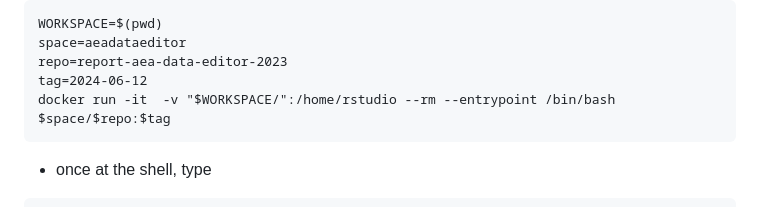
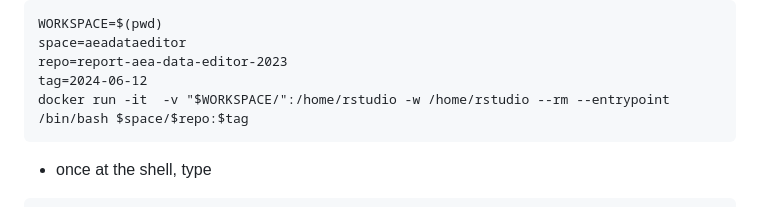
Before and after one commit to AEADataEditor/report-aea-data-editor-2023, a Markdown page: README.md, the part around the change. Drawn GitHub-style.

Commit message:
Corrected typo for manual run.

````diff
--- a/README.md
+++ b/README.md
@@ -258,7 +258,7 @@ WORKSPACE=$(pwd)
 space=aeadataeditor
 repo=report-aea-data-editor-2023
 tag=2024-06-12
-docker run -it  -v "$WORKSPACE/":/home/rstudio --rm --entrypoint /bin/bash $space/$repo:$tag
+docker run -it  -v "$WORKSPACE/":/home/rstudio -w /home/rstudio --rm --entrypoint /bin/bash $space/$repo:$tag
 ```
 - once at the shell, type
 
````
